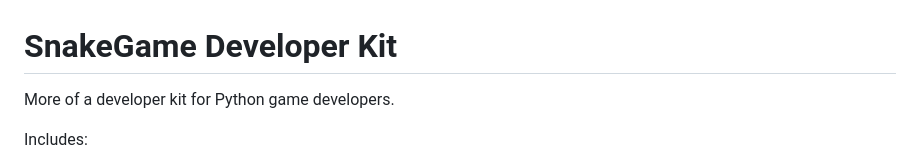
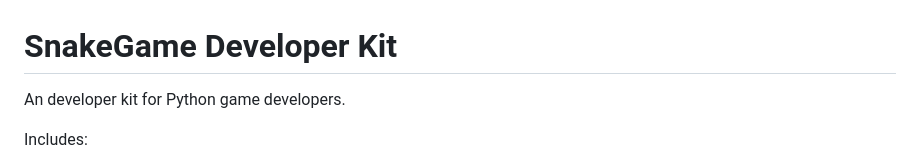
Before and after one commit to C4L3B3a/snakegame, a Markdown page: README.md, the part around the change. GitHub-like rendering.

Commit message:
Atualizar o README.md

```diff
--- a/README.md
+++ b/README.md
@@ -1,6 +1,6 @@
 # SnakeGame Developer Kit
 
-More of a developer kit for Python game developers.
+An developer kit for Python game developers.
 
 Includes:
 
```
